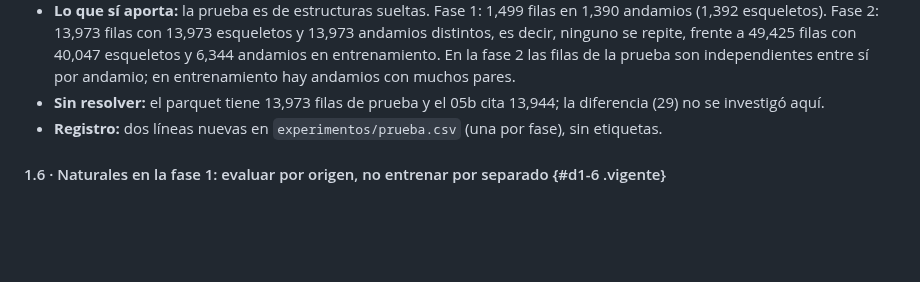
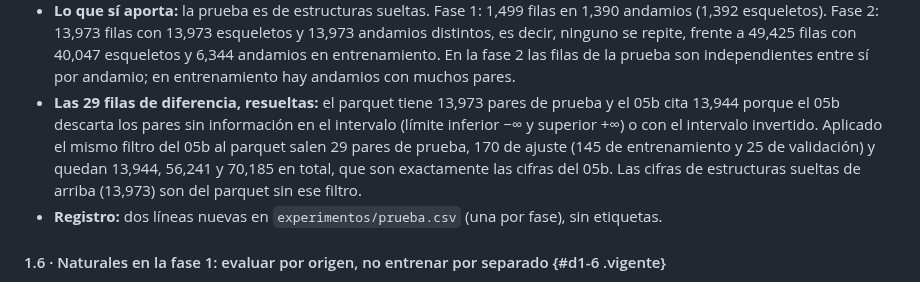
Before and after one commit to AntonioVazquezMartinez/Bioactive-AI, a Markdown page: docs/decisiones.md, the part around the change. Drawn GitHub-style; blank space fills up the shorter version.

Commit message:
docs: las 29 filas de diferencia en la prueba eran el filtro de pares sin informacion del 05b
Co-Authored-By: Claude Sonnet 5.5 <noreply@anthropic.com>

Claude-Session: https://claude.ai/code/session_01DyPs2i9xGPnaS6xvLpLnMf

```diff
--- a/docs/decisiones.md
+++ b/docs/decisiones.md
@@ -358,7 +358,7 @@ Solo la logística necesita escalar, así que cada modelo lleva su canalización
 
 - **Resultado:** la proporción es **1.000** en las dos fases, por andamio y por esqueleto, también en validación y en naturales y no naturales. Es consecuencia del agrupamiento (el reparto separa por andamio y esqueleto a la vez), no una propiedad medida del modelo: confirma que el reparto se cumple, pero **no dice qué tan lejos queda la prueba del entrenamiento**, que es lo que miden la escalera de similitud y el vecino más cercano.
 - **Lo que sí aporta:** la prueba es de estructuras sueltas. Fase 1: 1,499 filas en 1,390 andamios (1,392 esqueletos). Fase 2: 13,973 filas con 13,973 esqueletos y 13,973 andamios distintos, es decir, ninguno se repite, frente a 49,425 filas con 40,047 esqueletos y 6,344 andamios en entrenamiento. En la fase 2 las filas de la prueba son independientes entre sí por andamio; en entrenamiento hay andamios con muchos pares.
-- **Sin resolver:** el parquet tiene 13,973 filas de prueba y el 05b cita 13,944; la diferencia (29) no se investigó aquí.
+- **Las 29 filas de diferencia, resueltas:** el parquet tiene 13,973 pares de prueba y el 05b cita 13,944 porque el 05b descarta los pares sin información en el intervalo (límite inferior −∞ y superior +∞) o con el intervalo invertido. Aplicado el mismo filtro del 05b al parquet salen 29 pares de prueba, 170 de ajuste (145 de entrenamiento y 25 de validación) y quedan 13,944, 56,241 y 70,185 en total, que son exactamente las cifras del 05b. Las cifras de estructuras sueltas de arriba (13,973) son del parquet sin ese filtro.
 - **Registro:** dos líneas nuevas en `experimentos/prueba.csv` (una por fase), sin etiquetas.
 
 #### 1.6 · Naturales en la fase 1: evaluar por origen, no entrenar por separado {#d1-6 .vigente}
```
